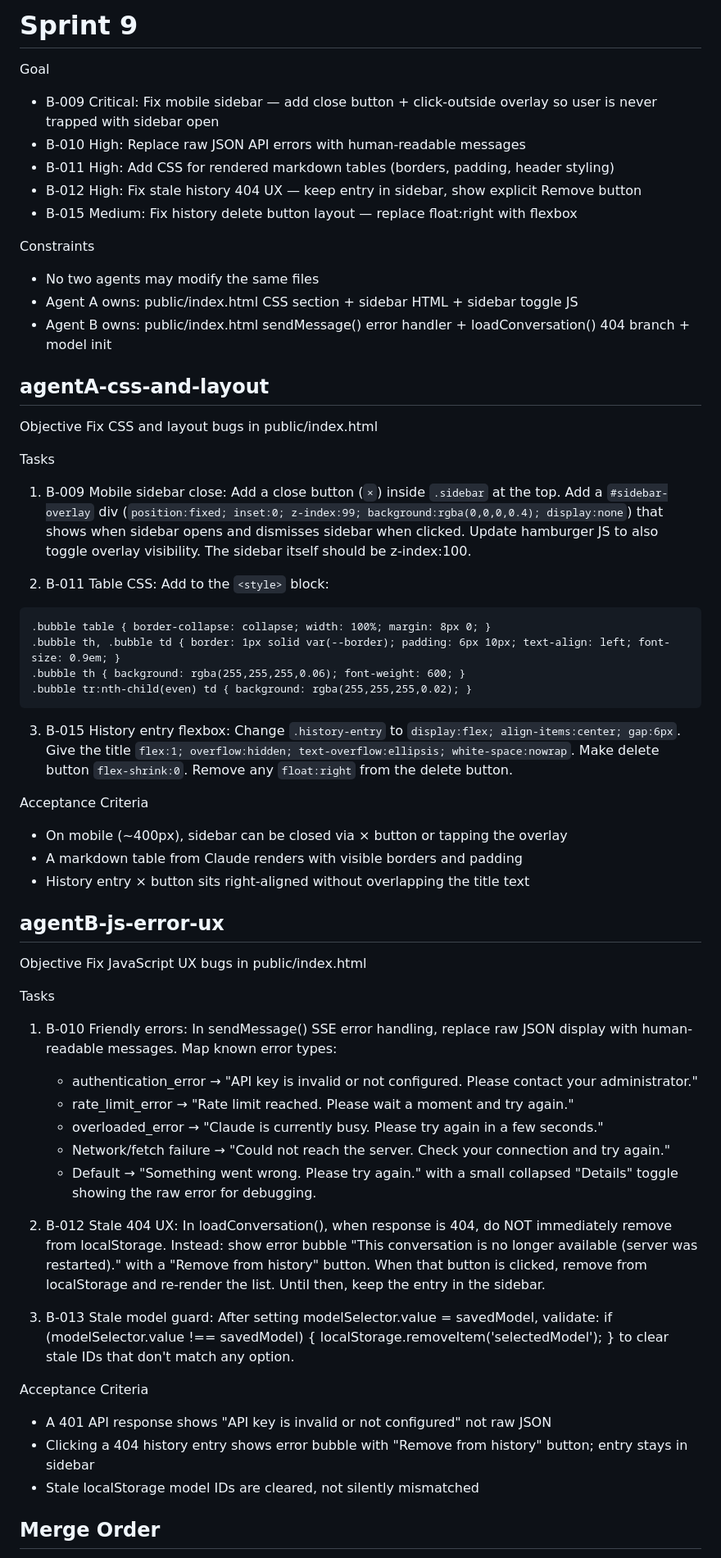
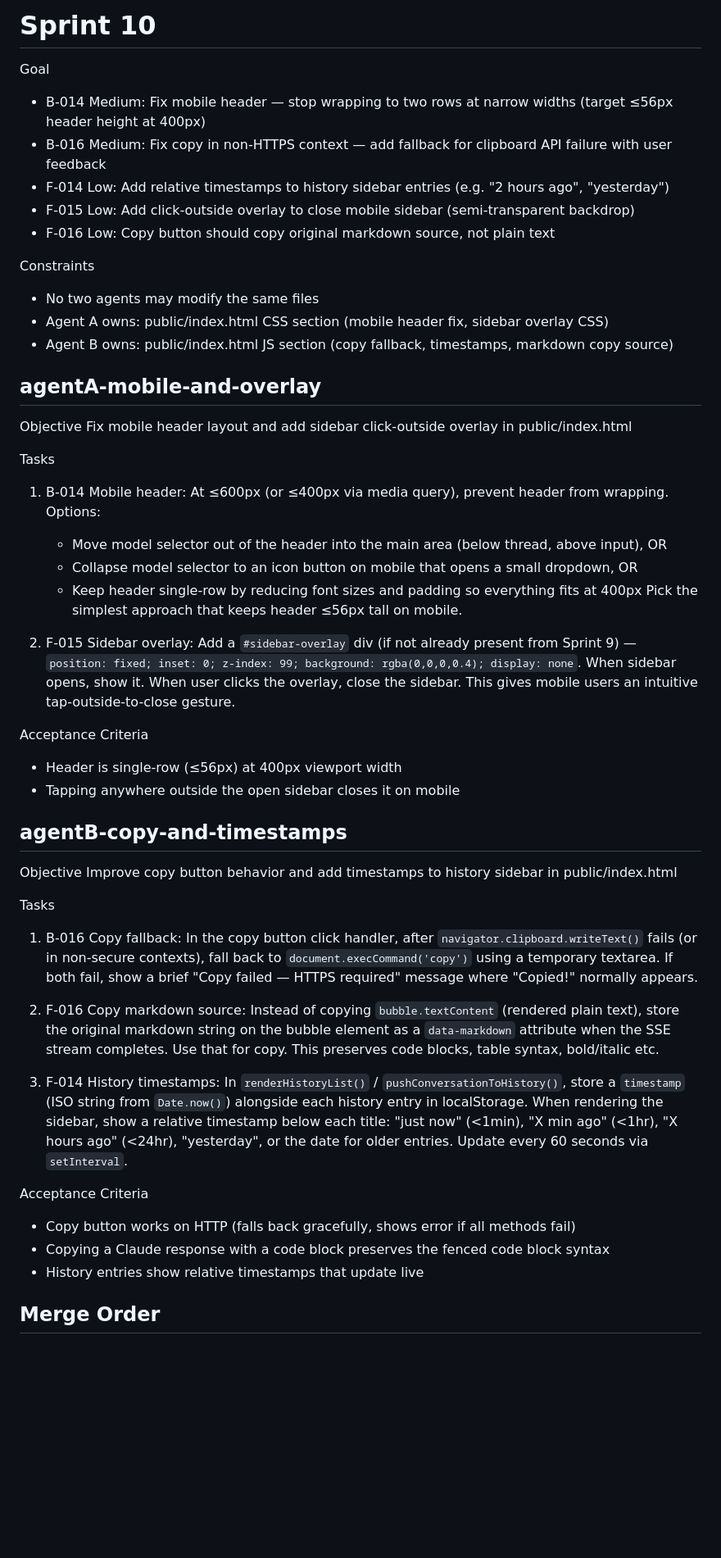
Before and after one commit to davidbmar/claude-chat-workspace, a Markdown page: SPRINT_BRIEF.md, the part around one of its changes. Shown at 82% size. Rendered like a GitHub page; blank space fills up the shorter version.

Commit message:
chore: sprint 10 brief + mark sprint 9 backlog items done
Co-Authored-By: Claude Sonnet 4.6 <noreply@anthropic.com>

````diff
--- a/SPRINT_BRIEF.md
+++ b/SPRINT_BRIEF.md
@@ -1,60 +1,50 @@
-# Sprint 9
+# Sprint 10
 
 Goal
-- B-009 Critical: Fix mobile sidebar — add close button + click-outside overlay so user is never trapped with sidebar open
-- B-010 High: Replace raw JSON API errors with human-readable messages
-- B-011 High: Add CSS for rendered markdown tables (borders, padding, header styling)
-- B-012 High: Fix stale history 404 UX — keep entry in sidebar, show explicit Remove button
-- B-015 Medium: Fix history delete button layout — replace float:right with flexbox
+- B-014 Medium: Fix mobile header — stop wrapping to two rows at narrow widths (target ≤56px header height at 400px)
+- B-016 Medium: Fix copy in non-HTTPS context — add fallback for clipboard API failure with user feedback
+- F-014 Low: Add relative timestamps to history sidebar entries (e.g. "2 hours ago", "yesterday")
+- F-015 Low: Add click-outside overlay to close mobile sidebar (semi-transparent backdrop)
+- F-016 Low: Copy button should copy original markdown source, not plain text
 
 Constraints
 - No two agents may modify the same files
-- Agent A owns: public/index.html CSS section + sidebar HTML + sidebar toggle JS
-- Agent B owns: public/index.html sendMessage() error handler + loadConversation() 404 branch + model init
+- Agent A owns: public/index.html CSS section (mobile header fix, sidebar overlay CSS)
+- Agent B owns: public/index.html JS section (copy fallback, timestamps, markdown copy source)
 
-## agentA-css-and-layout
+## agentA-mobile-and-overlay
 
 Objective
-Fix CSS and layout bugs in public/index.html
+Fix mobile header layout and add sidebar click-outside overlay in public/index.html
 
 Tasks
-1. B-009 Mobile sidebar close: Add a close button (`×`) inside `.sidebar` at the top. Add a `#sidebar-overlay` div (`position:fixed; inset:0; z-index:99; background:rgba(0,0,0,0.4); display:none`) that shows when sidebar opens and dismisses sidebar when clicked. Update hamburger JS to also toggle overlay visibility. The sidebar itself should be z-index:100.
+1. B-014 Mobile header: At ≤600px (or ≤400px via media query), prevent header from wrapping. Options:
+   - Move model selector out of the header into the main area (below thread, above input), OR
+   - Collapse model selector to an icon button on mobile that opens a small dropdown, OR
+   - Keep header single-row by reducing font sizes and padding so everything fits at 400px
+   Pick the simplest approach that keeps header ≤56px tall on mobile.
 
-2. B-011 Table CSS: Add to the `<style>` block:
-```
-.bubble table { border-collapse: collapse; width: 100%; margin: 8px 0; }
-.bubble th, .bubble td { border: 1px solid var(--border); padding: 6px 10px; text-align: left; font-size: 0.9em; }
-.bubble th { background: rgba(255,255,255,0.06); font-weight: 600; }
-.bubble tr:nth-child(even) td { background: rgba(255,255,255,0.02); }
-```
-
-3. B-015 History entry flexbox: Change `.history-entry` to `display:flex; align-items:center; gap:6px`. Give the title `flex:1; overflow:hidden; text-overflow:ellipsis; white-space:nowrap`. Make delete button `flex-shrink:0`. Remove any `float:right` from the delete button.
+2. F-015 Sidebar overlay: Add a `#sidebar-overlay` div (if not already present from Sprint 9) — `position: fixed; inset: 0; z-index: 99; background: rgba(0,0,0,0.4); display: none`. When sidebar opens, show it. When user clicks the overlay, close the sidebar. This gives mobile users an intuitive tap-outside-to-close gesture.
 
 Acceptance Criteria
-- On mobile (~400px), sidebar can be closed via × button or tapping the overlay
-- A markdown table from Claude renders with visible borders and padding
-- History entry × button sits right-aligned without overlapping the title text
+- Header is single-row (≤56px) at 400px viewport width
+- Tapping anywhere outside the open sidebar closes it on mobile
 
-## agentB-js-error-ux
+## agentB-copy-and-timestamps
 
 Objective
-Fix JavaScript UX bugs in public/index.html
+Improve copy button behavior and add timestamps to history sidebar in public/index.html
 
 Tasks
-1. B-010 Friendly errors: In sendMessage() SSE error handling, replace raw JSON display with human-readable messages. Map known error types:
-   - authentication_error → "API key is invalid or not configured. Please contact your administrator."
-   - rate_limit_error → "Rate limit reached. Please wait a moment and try again."
-   - overloaded_error → "Claude is currently busy. Please try again in a few seconds."
-   - Network/fetch failure → "Could not reach the server. Check your connection and try again."
-   - Default → "Something went wrong. Please try again." with a small collapsed "Details" toggle showing the raw error for debugging.
+1. B-016 Copy fallback: In the copy button click handler, after `navigator.clipboard.writeText()` fails (or in non-secure contexts), fall back to `document.execCommand('copy')` using a temporary textarea. If both fail, show a brief "Copy failed — HTTPS required" message where "Copied!" normally appears.
 
-2. B-012 Stale 404 UX: In loadConversation(), when response is 404, do NOT immediately remove from localStorage. Instead: show error bubble "This conversation is no longer available (server was restarted)." with a "Remove from history" button. When that button is clicked, remove from localStorage and re-render the list. Until then, keep the entry in the sidebar.
+2. F-016 Copy markdown source: Instead of copying `bubble.textContent` (rendered plain text), store the original markdown string on the bubble element as a `data-markdown` attribute when the SSE stream completes. Use that for copy. This preserves code blocks, table syntax, bold/italic etc.
 
-3. B-013 Stale model guard: After setting modelSelector.value = savedModel, validate: if (modelSelector.value !== savedModel) { localStorage.removeItem('selectedModel'); } to clear stale IDs that don't match any option.
+3. F-014 History timestamps: In `renderHistoryList()` / `pushConversationToHistory()`, store a `timestamp` (ISO string from `Date.now()`) alongside each history entry in localStorage. When rendering the sidebar, show a relative timestamp below each title: "just now" (<1min), "X min ago" (<1hr), "X hours ago" (<24hr), "yesterday", or the date for older entries. Update every 60 seconds via `setInterval`.
 
 Acceptance Criteria
-- A 401 API response shows "API key is invalid or not configured" not raw JSON
-- Clicking a 404 history entry shows error bubble with "Remove from history" button; entry stays in sidebar
-- Stale localStorage model IDs are cleared, not silently mismatched
+- Copy button works on HTTP (falls back gracefully, shows error if all methods fail)
+- Copying a Claude response with a code block preserves the fenced code block syntax
+- History entries show relative timestamps that update live
 
 ## Merge Order
````
Also changed, not shown: other parts of SPRINT_BRIEF.md (+2 -2 lines), 1 other file.
